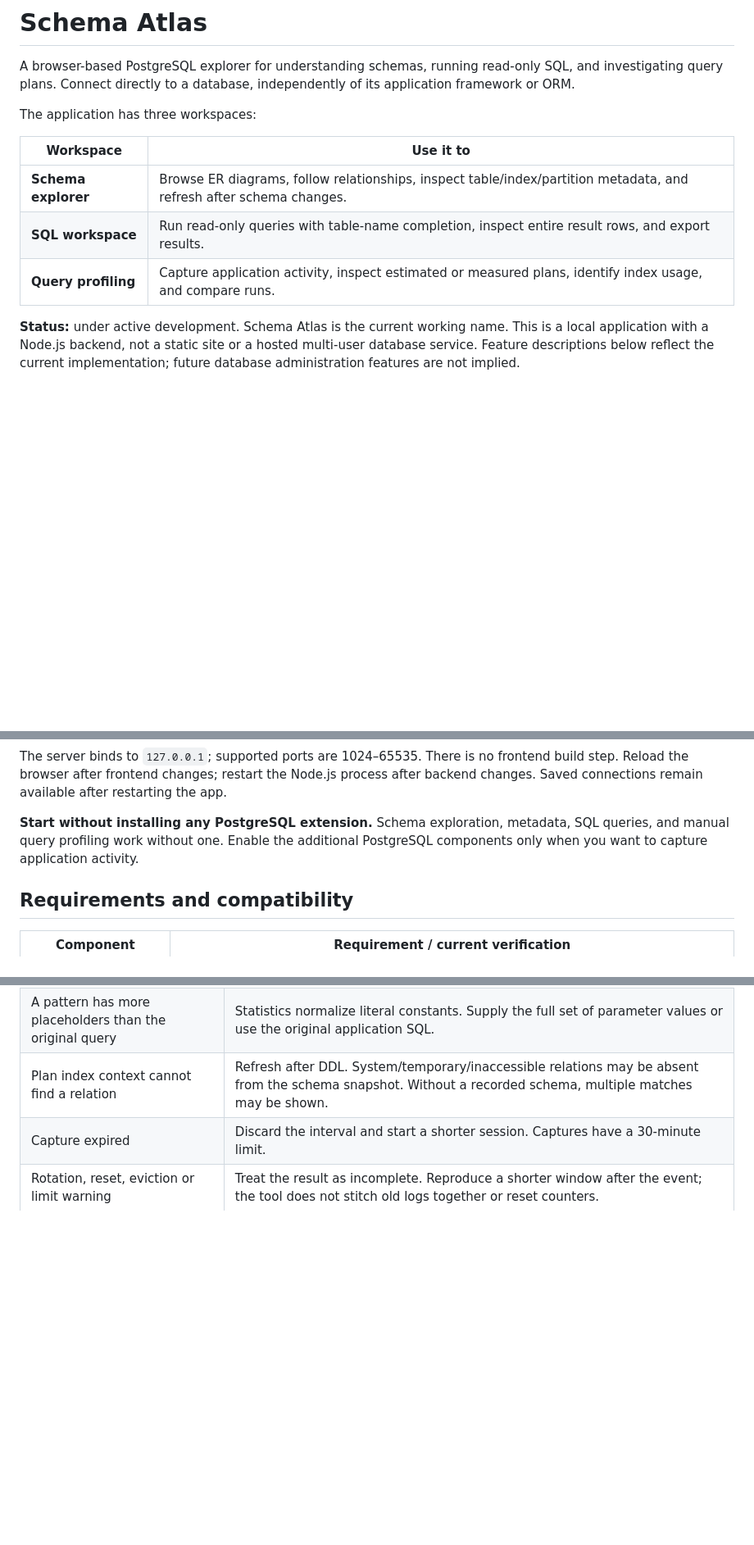
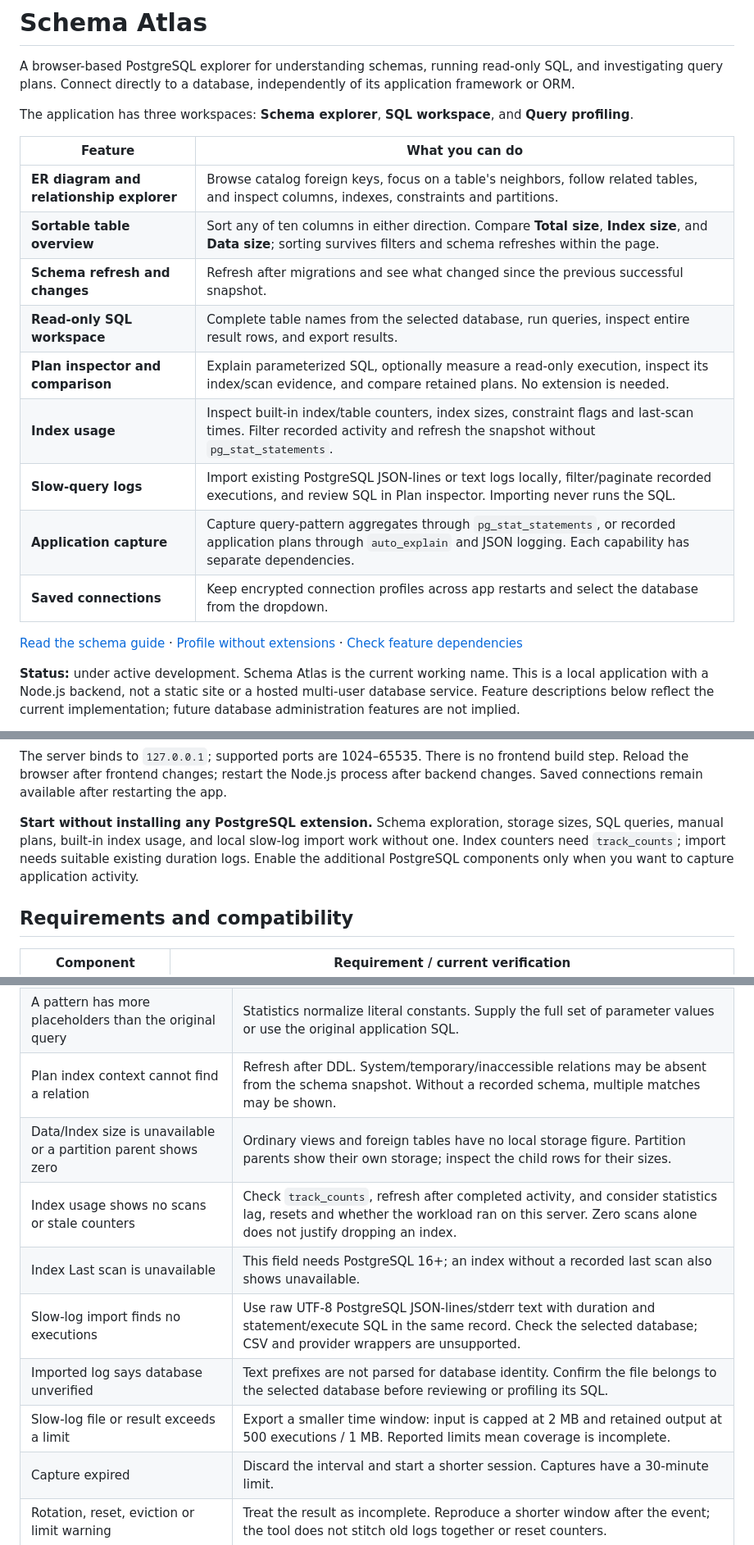
Before and after one commit to vakharia-deep/schema-atlas, a Markdown page: README.md, 3 parts joined by grey strips. Shown at 82% size. Rendered like a GitHub page; blank space fills up the shorter version.

Commit message:
Document current features and extension-free profiling workflows

```diff
--- a/README.md
+++ b/README.md
@@ -2,13 +2,21 @@
 
 A browser-based PostgreSQL explorer for understanding schemas, running read-only SQL, and investigating query plans. Connect directly to a database, independently of its application framework or ORM.
 
-The application has three workspaces:
+The application has three workspaces: **Schema explorer**, **SQL workspace**, and **Query profiling**.
 
-| Workspace | Use it to |
+| Feature | What you can do |
 | --- | --- |
-| **Schema explorer** | Browse ER diagrams, follow relationships, inspect table/index/partition metadata, and refresh after schema changes. |
-| **SQL workspace** | Run read-only queries with table-name completion, inspect entire result rows, and export results. |
-| **Query profiling** | Capture application activity, inspect estimated or measured plans, identify index usage, and compare runs. |
+| **ER diagram and relationship explorer** | Browse catalog foreign keys, focus on a table's neighbors, follow related tables, and inspect columns, indexes, constraints and partitions. |
+| **Sortable table overview** | Sort any of ten columns in either direction. Compare **Total size**, **Index size**, and **Data size**; sorting survives filters and schema refreshes within the page. |
+| **Schema refresh and changes** | Refresh after migrations and see what changed since the previous successful snapshot. |
+| **Read-only SQL workspace** | Complete table names from the selected database, run queries, inspect entire result rows, and export results. |
+| **Plan inspector and comparison** | Explain parameterized SQL, optionally measure a read-only execution, inspect its index/scan evidence, and compare retained plans. No extension is needed. |
+| **Index usage** | Inspect built-in index/table counters, index sizes, constraint flags and last-scan times. Filter recorded activity and refresh the snapshot without `pg_stat_statements`. |
+| **Slow-query logs** | Import existing PostgreSQL JSON-lines or text logs locally, filter/paginate recorded executions, and review SQL in Plan inspector. Importing never runs the SQL. |
+| **Application capture** | Capture query-pattern aggregates through `pg_stat_statements`, or recorded application plans through `auto_explain` and JSON logging. Each capability has separate dependencies. |
+| **Saved connections** | Keep encrypted connection profiles across app restarts and select the database from the dropdown. |
+
+[Read the schema guide](#use-the-schema-explorer) · [Profile without extensions](#profile-without-postgresql-extensions) · [Check feature dependencies](#feature-dependencies-and-what-stops-working)
 
 **Status:** under active development. Schema Atlas is the current working name. This is a local application with a Node.js backend, not a static site or a hosted multi-user database service. Feature descriptions below reflect the current implementation; future database administration features are not implied.
 
@@ -92,7 +100,7 @@ npm start -- --port 8788
 
 The server binds to `127.0.0.1`; supported ports are 1024–65535. There is no frontend build step. Reload the browser after frontend changes; restart the Node.js process after backend changes. Saved connections remain available after restarting the app.
 
-**Start without installing any PostgreSQL extension.** Schema exploration, metadata, SQL queries, and manual query profiling work without one. Enable the additional PostgreSQL components only when you want to capture application activity.
+**Start without installing any PostgreSQL extension.** Schema exploration, storage sizes, SQL queries, manual plans, built-in index usage, and local slow-log import work without one. Index counters need `track_counts`; import needs suitable existing duration logs. Enable the additional PostgreSQL components only when you want to capture application activity.
 
 ## Requirements and compatibility
 
@@ -510,6 +518,12 @@ A positive delta means the comparison value increased; a negative delta means it
 | Node times are **—** | Expected with `auto_explain.log_timing = off`; statement duration and other measurements may still be available. |
 | A pattern has more placeholders than the original query | Statistics normalize literal constants. Supply the full set of parameter values or use the original application SQL. |
 | Plan index context cannot find a relation | Refresh after DDL. System/temporary/inaccessible relations may be absent from the schema snapshot. Without a recorded schema, multiple matches may be shown. |
+| Data/Index size is unavailable or a partition parent shows zero | Ordinary views and foreign tables have no local storage figure. Partition parents show their own storage; inspect the child rows for their sizes. |
+| Index usage shows no scans or stale counters | Check `track_counts`, refresh after completed activity, and consider statistics lag, resets and whether the workload ran on this server. Zero scans alone does not justify dropping an index. |
+| Index Last scan is unavailable | This field needs PostgreSQL 16+; an index without a recorded last scan also shows unavailable. |
+| Slow-log import finds no executions | Use raw UTF-8 PostgreSQL JSON-lines/stderr text with duration and statement/execute SQL in the same record. Check the selected database; CSV and provider wrappers are unsupported. |
+| Imported log says database unverified | Text prefixes are not parsed for database identity. Confirm the file belongs to the selected database before reviewing or profiling its SQL. |
+| Slow-log file or result exceeds a limit | Export a smaller time window: input is capped at 2 MB and retained output at 500 executions / 1 MB. Reported limits mean coverage is incomplete. |
 | Capture expired | Discard the interval and start a shorter session. Captures have a 30-minute limit. |
 | Rotation, reset, eviction or limit warning | Treat the result as incomplete. Reproduce a shorter window after the event; the tool does not stitch old logs together or reset counters. |
 | Query/result/plan too large | Narrow selected columns, shorten SQL/capture duration, or inspect a smaller query. The app enforces response and plan bounds. |
```
Also changed, not shown: other parts of README.md (+1 -0 lines), docs/demos/README.md (+10 -0 lines).
